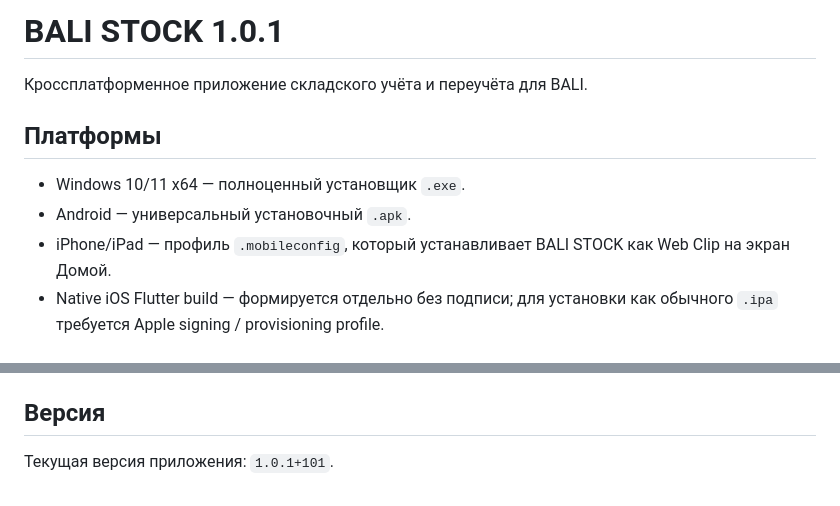
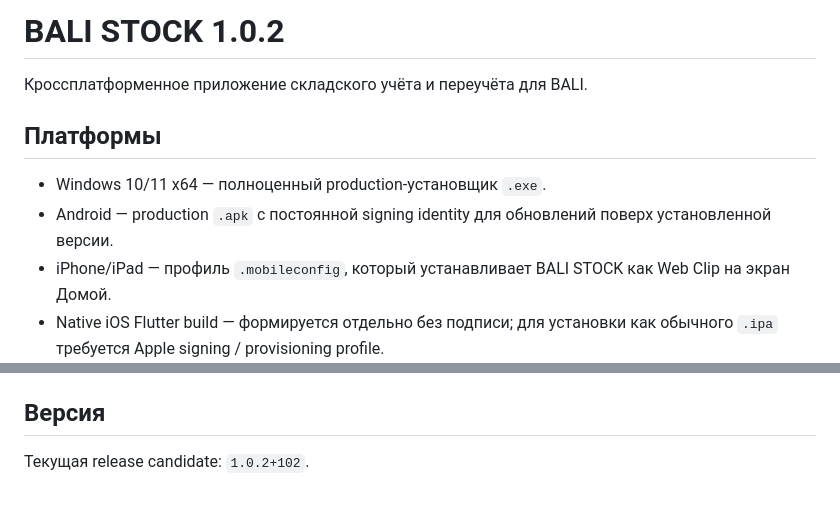
Before and after one commit to Nik13599/BALI-STOCK, a Markdown page: README.md, 2 parts joined by grey strips. Rendered like a GitHub page.

```diff
--- a/README.md
+++ b/README.md
@@ -1,11 +1,11 @@
-# BALI STOCK 1.0.1
+# BALI STOCK 1.0.2
 
 Кроссплатформенное приложение складского учёта и переучёта для BALI.
 
 ## Платформы
 
-- Windows 10/11 x64 — полноценный установщик `.exe`.
-- Android — универсальный установочный `.apk`.
+- Windows 10/11 x64 — полноценный production-установщик `.exe`.
+- Android — production `.apk` с постоянной signing identity для обновлений поверх установленной версии.
 - iPhone/iPad — профиль `.mobileconfig`, который устанавливает BALI STOCK как Web Clip на экран Домой.
 - Native iOS Flutter build — формируется отдельно без подписи; для установки как обычного `.ipa` требуется Apple signing / provisioning profile.
 
@@ -73,4 +80,4 @@ GitHub Actions workflow `Build BALI STOCK` формирует следующие
 
 ## Версия
 
-Текущая версия приложения: `1.0.1+101`.
+Текущая release candidate: `1.0.2+102`.
```
Also changed, not shown: other parts of README.md (+20 -13 lines).
